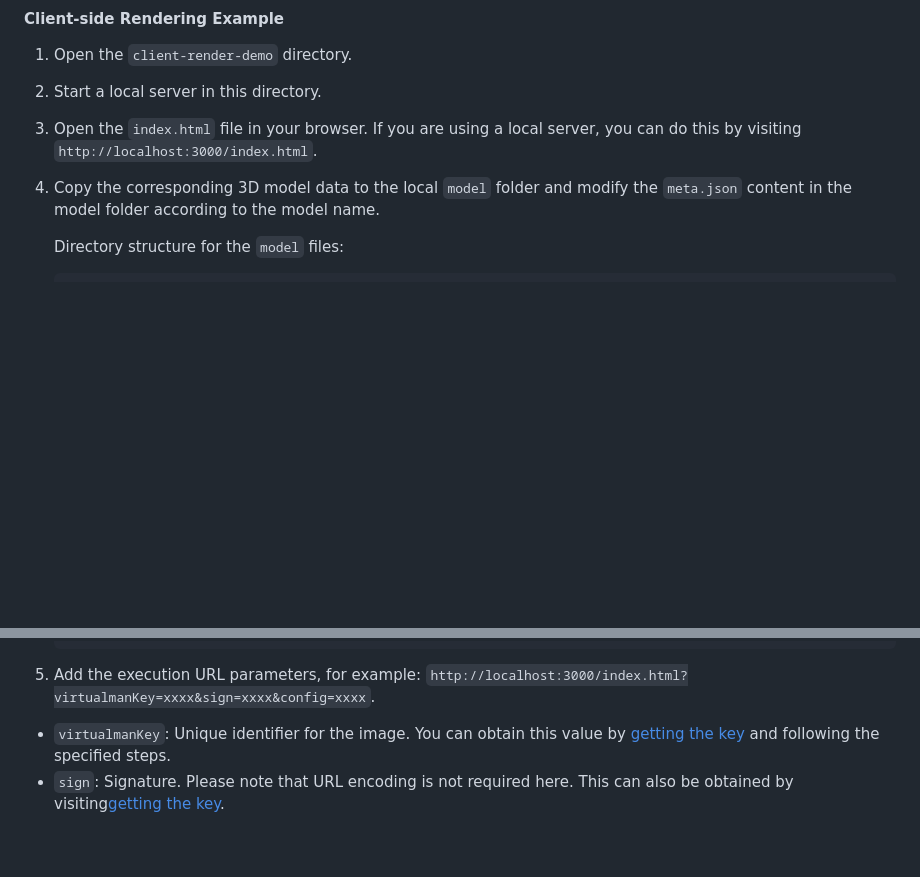
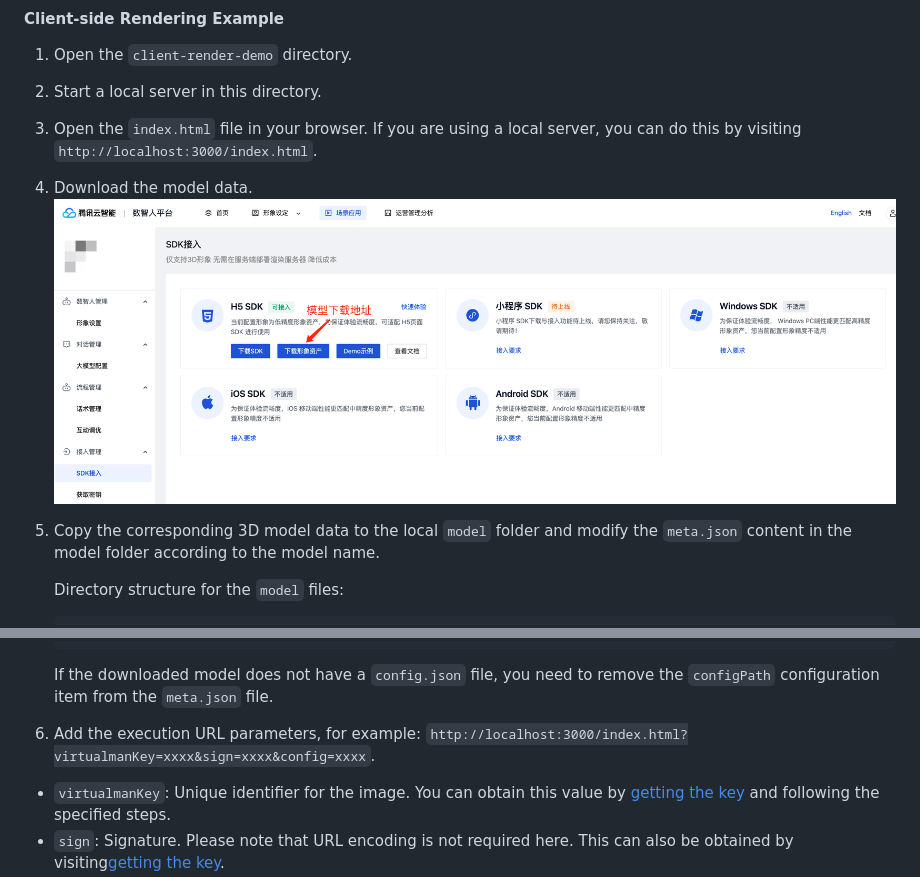
Before and after one commit to TencentCloud/virtualman-render-demo, a Markdown page: README.md, 2 parts joined by grey strips. Drawn GitHub-style; pictures changed too: model-download.png (added); blank space fills up the shorter version.

Commit message:
feat: improve document content

````diff
--- a/README.md
+++ b/README.md
@@ -28,7 +28,9 @@ Copy the project code to your local machine.
 1. Open the `client-render-demo` directory.
 2. Start a local server in this directory.
 3. Open the `index.html` file in your browser. If you are using a local server, you can do this by visiting `http://localhost:3000/index.html`.
-4. Copy the corresponding 3D model data to the local `model` folder and modify the `meta.json` content in the model folder according to the model name.
+4. Download the model data.
+    ![model download](model-download.png)
+5. Copy the corresponding 3D model data to the local `model` folder and modify the `meta.json` content in the model folder according to the model name.
 
     Directory structure for the `model` files:
     ```
@@ -53,7 +55,8 @@ Copy the project code to your local machine.
         "configPath": "config.json"
     }
     ```
-5. Add the execution URL parameters, for example: `http://localhost:3000/index.html?virtualmanKey=xxxx&sign=xxxx&config=xxxx`.
+    If the downloaded model does not have a `config.json` file, you need to remove the `configPath` configuration item from the `meta.json` file.
+6. Add the execution URL parameters, for example: `http://localhost:3000/index.html?virtualmanKey=xxxx&sign=xxxx&config=xxxx`.
  - `virtualmanKey`:  Unique identifier for the image. You can obtain this value by [getting the key](https://cloud.tencent.com/document/product/1240/104050#2e81fe93-d83f-4d22-b916-5d1d427d577f) and following the specified steps.
  - `sign`: Signature. Please note that URL encoding is not required here. This can also be obtained by visiting[getting the key](https://cloud.tencent.com/document/product/1240/104050#2e81fe93-d83f-4d22-b916-5d1d427d577f).
 
````
Also changed, not shown: README.zh-CN.md (+5 -2 lines), 1 other file.
